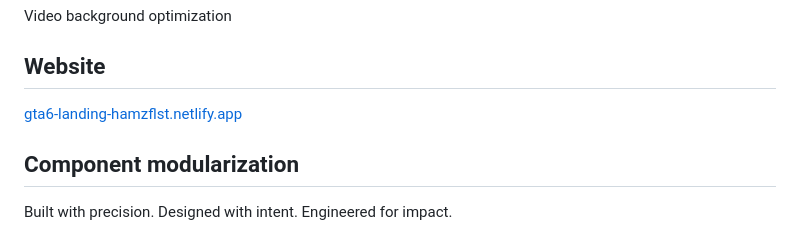
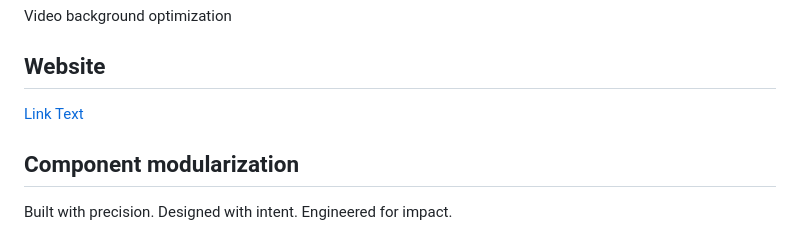
Before and after one commit to HAMZFLST-TECH/GTA-VI-LANDING-PAGE, a Markdown page: README.md, the part around the change. GitHub-like rendering.

```diff
--- a/README.md
+++ b/README.md
@@ -184,7 +184,7 @@ Scroll-triggered cinematic transitions
 Video background optimization
 
 ## Website
-[gta6-landing-hamzflst.netlify.app](URL)
+[Link Text](gta6-landing-hamzflst.netlify.app)
 
 ## Component modularization
 
```
